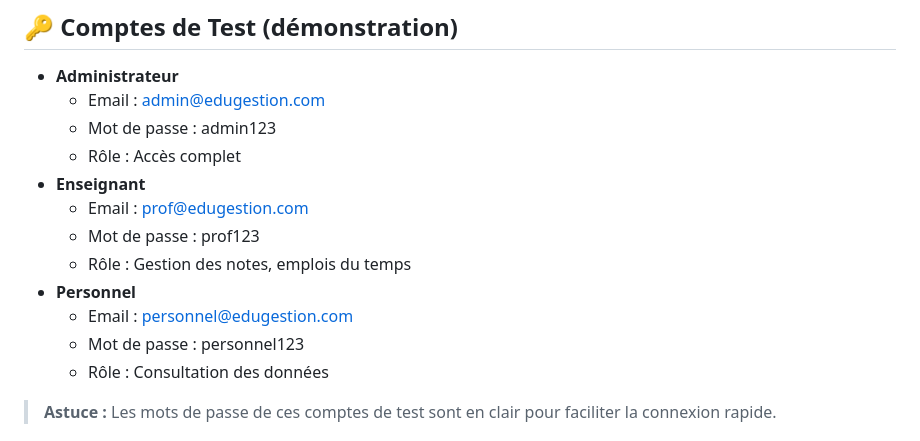
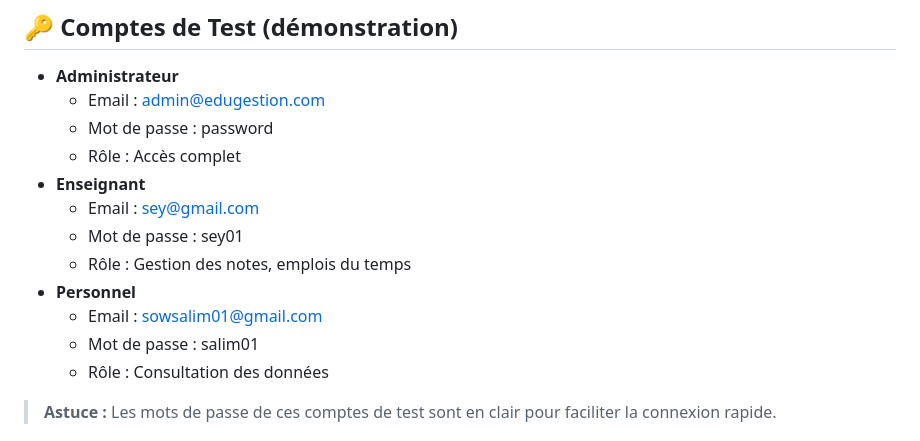
Before and after one commit to IDA52/EduGestion, a Markdown page: README.md, the part around the change. Rendered like a GitHub page.

```diff
--- a/README.md
+++ b/README.md
@@ -83,15 +83,15 @@ edu01/
 
 - **Administrateur**
   - Email : admin@edugestion.com
-  - Mot de passe : admin123
+  - Mot de passe : password
   - Rôle : Accès complet
 - **Enseignant**
-  - Email : prof@edugestion.com
-  - Mot de passe : prof123
+  - Email : sey@gmail.com
+  - Mot de passe : sey01
   - Rôle : Gestion des notes, emplois du temps
 - **Personnel**
-  - Email : personnel@edugestion.com
-  - Mot de passe : personnel123
+  - Email :  sowsalim01@gmail.com
+  - Mot de passe : salim01
   - Rôle : Consultation des données
 
 > **Astuce :** Les mots de passe de ces comptes de test sont en clair pour faciliter la connexion rapide.
```
